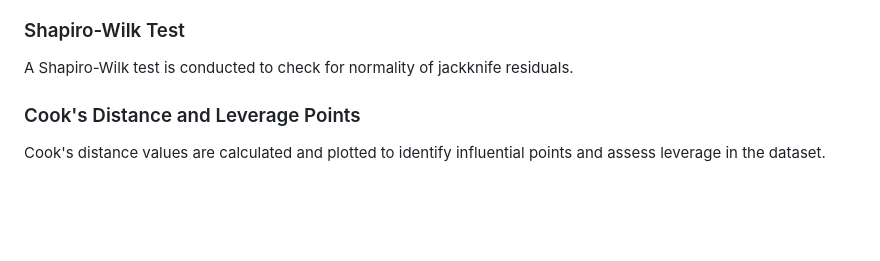
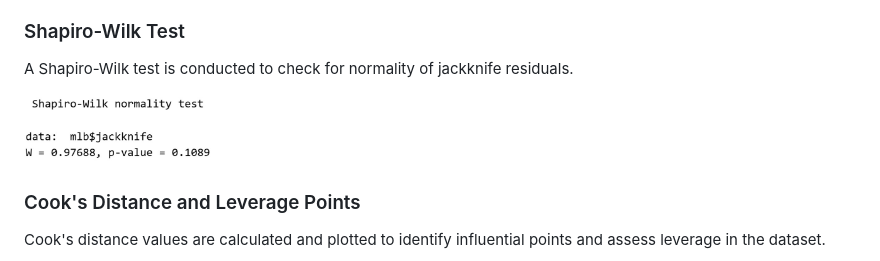
Before and after one commit to RoryQo/MLB-Standings-Mini-Project, a Markdown page: README.md, the part around the change. Rendered like a GitHub page; blank space fills up the shorter version.

```diff
--- a/README.md
+++ b/README.md
@@ -60,6 +60,8 @@ Residual plots and normal probability plots are created to assess model assumpti
 
 A Shapiro-Wilk test is conducted to check for normality of jackknife residuals.
 
+<img src="https://github.com/RoryQo/MLB-Standings-Mini-Project/blob/main/Graph4.jpg?raw=true" alt="Graph 4" width="200"/>
+
 ### Cook's Distance and Leverage Points
 
 Cook's distance values are calculated and plotted to identify influential points and assess leverage in the dataset.
```
